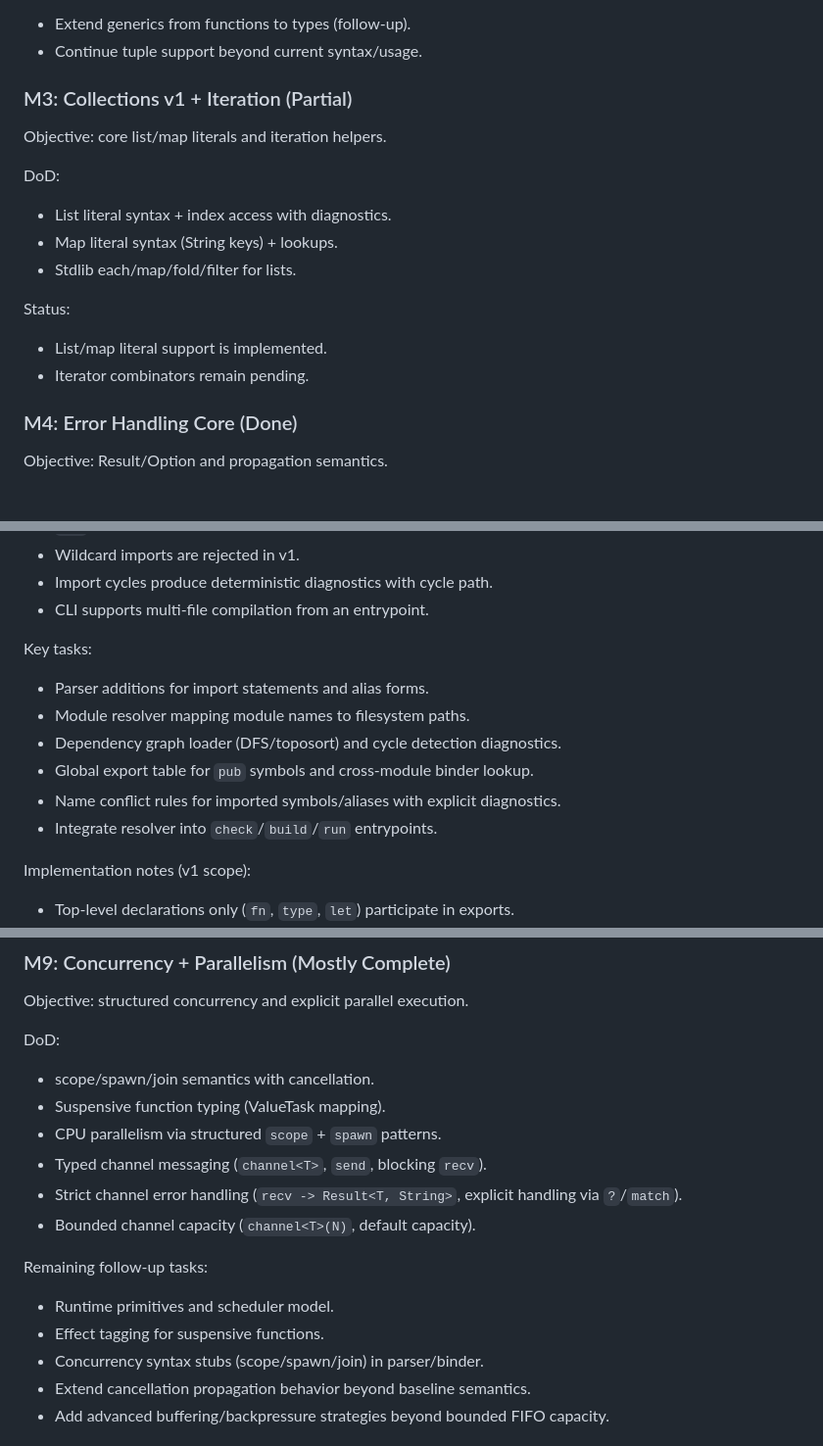
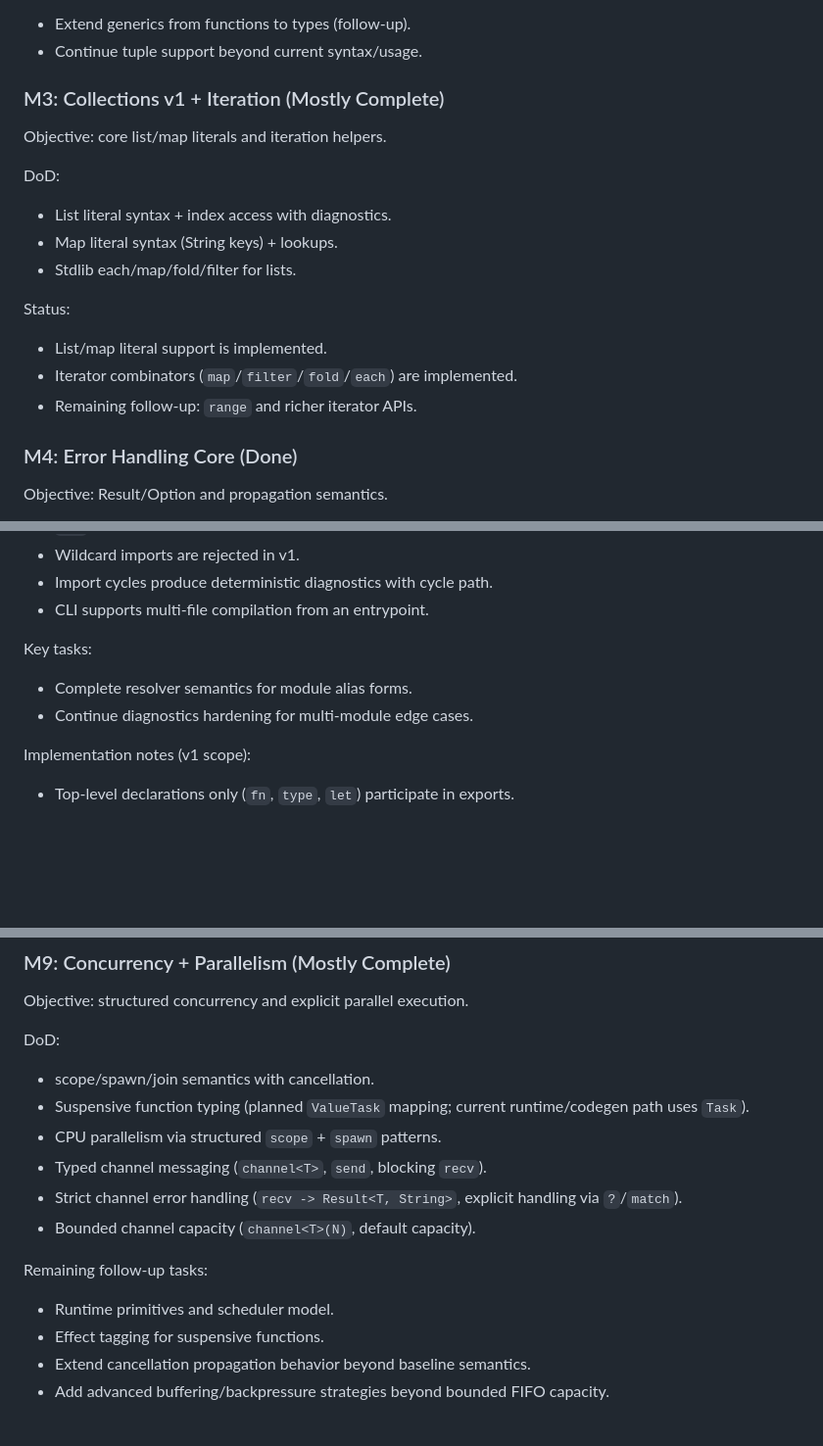
Before and after one commit to cybercat37/lume, a Markdown page: roadmap.md, 3 parts joined by grey strips. Shown at 98% size. Rendered like a GitHub page; blank space fills up the shorter version.

Commit message:
Align roadmap with current implementation status

```diff
--- a/roadmap.md
+++ b/roadmap.md
@@ -100,7 +100,7 @@ Key tasks:
 - Extend generics from functions to types (follow-up).
 - Continue tuple support beyond current syntax/usage.
 
-### M3: Collections v1 + Iteration (Partial)
+### M3: Collections v1 + Iteration (Mostly Complete)
 Objective: core list/map literals and iteration helpers.
 
 DoD:
@@ -110,7 +110,8 @@ DoD:
 
 Status:
 - List/map literal support is implemented.
-- Iterator combinators remain pending.
+- Iterator combinators (`map`/`filter`/`fold`/`each`) are implemented.
+- Remaining follow-up: `range` and richer iterator APIs.
 
 ### M4: Error Handling Core (Done)
 Objective: Result/Option and propagation semantics.
@@ -148,12 +149,8 @@ DoD:
 - CLI supports multi-file compilation from an entrypoint.
 
 Key tasks:
-- Parser additions for import statements and alias forms.
-- Module resolver mapping module names to filesystem paths.
-- Dependency graph loader (DFS/toposort) and cycle detection diagnostics.
-- Global export table for `pub` symbols and cross-module binder lookup.
-- Name conflict rules for imported symbols/aliases with explicit diagnostics.
-- Integrate resolver into `check`/`build`/`run` entrypoints.
+- Complete resolver semantics for module alias forms.
+- Continue diagnostics hardening for multi-module edge cases.
 
 Implementation notes (v1 scope):
 - Top-level declarations only (`fn`, `type`, `let`) participate in exports.
@@ -186,7 +183,7 @@ Objective: structured concurrency and explicit parallel execution.
 
 DoD:
 - scope/spawn/join semantics with cancellation.
-- Suspensive function typing (ValueTask mapping).
+- Suspensive function typing (planned `ValueTask` mapping; current runtime/codegen path uses `Task`).
 - CPU parallelism via structured `scope` + `spawn` patterns.
 - Typed channel messaging (`channel<T>`, `send`, blocking `recv`).
 - Strict channel error handling (`recv -> Result<T, String>`, explicit handling via `?`/`match`).
@@ -195,7 +192,6 @@ DoD:
 Remaining follow-up tasks:
 - Runtime primitives and scheduler model.
 - Effect tagging for suspensive functions.
-- Concurrency syntax stubs (scope/spawn/join) in parser/binder.
 - Extend cancellation propagation behavior beyond baseline semantics.
 - Add advanced buffering/backpressure strategies beyond bounded FIFO capacity.
 
```
Also changed, not shown: other parts of roadmap.md (+1 -1 lines).
